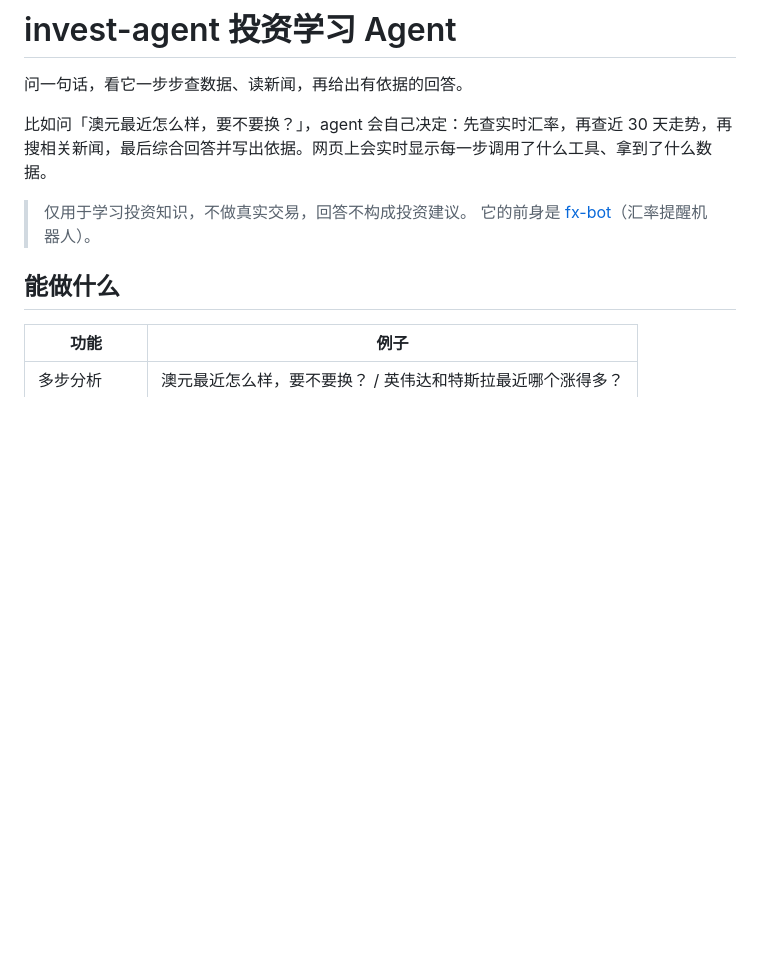
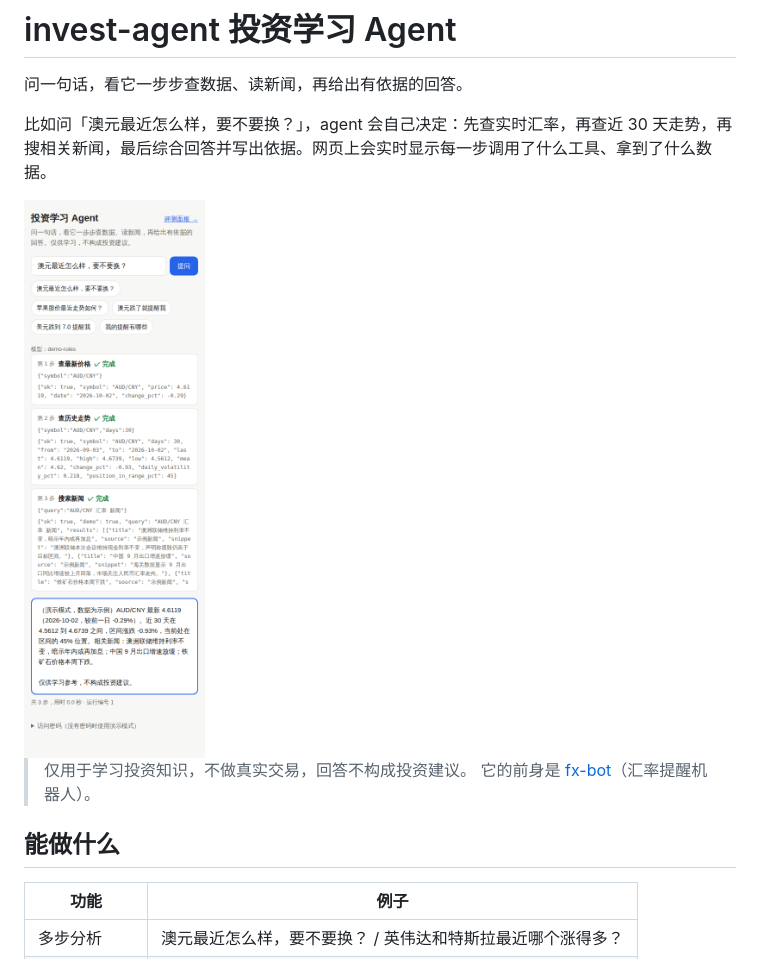
Before and after one commit to Szt-123-coder/invest-agent, a Markdown page: README.md, the part around the change. Drawn GitHub-style; pictures changed too: docs/demo-home.png (added); blank space fills up the shorter version.

Commit message:
README 加上首页截图
Co-Authored-By: Claude Opus 5.5 (1M context) <noreply@anthropic.com>
Claude-Session: https://claude.ai/code/session_018wyaq7ukqnZPLKbzaHSSC1

```diff
--- a/README.md
+++ b/README.md
@@ -3,6 +3,8 @@
 问一句话，看它一步步查数据、读新闻，再给出有依据的回答。
 
 比如问「澳元最近怎么样，要不要换？」，agent 会自己决定：先查实时汇率，再查近 30 天走势，再搜相关新闻，最后综合回答并写出依据。网页上会实时显示每一步调用了什么工具、拿到了什么数据。
+
+<img src="docs/demo-home.png" width="360" alt="首页：一步步显示 agent 调用的工具和最终回答">
 
 > 仅用于学习投资知识，不做真实交易，回答不构成投资建议。
 > 它的前身是 [fx-bot](https://github.com/Szt-123-coder/fx-bot)（汇率提醒机器人）。
```
